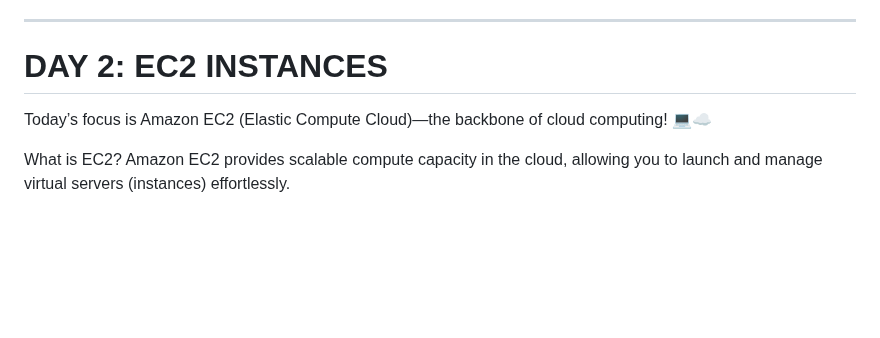
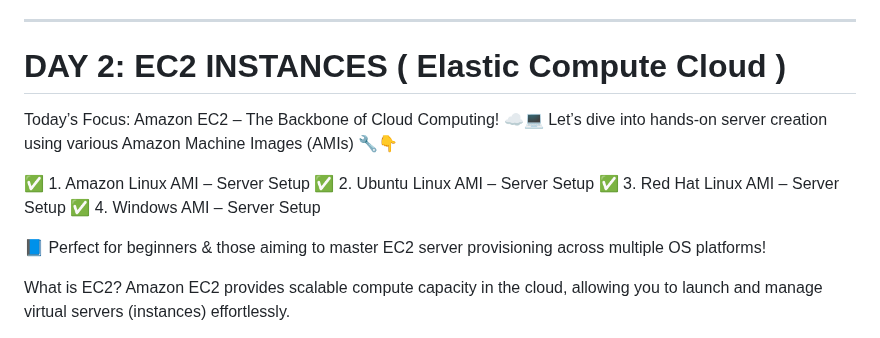
Before and after one commit to CLOUDBUDDYsankar/1-AWS-CLASS_2025, a Markdown page: README.md, the part around the change. Drawn GitHub-style; blank space fills up the shorter version.

```diff
--- a/README.md
+++ b/README.md
@@ -43,8 +43,25 @@ Each session will deliver comprehensive, real-time knowledge of AWS services, en
 
 ---------------------------------------------------------------------------------------------------------------------------------------------
 
-# DAY 2: EC2 INSTANCES
-Today’s focus is Amazon EC2 (Elastic Compute Cloud)—the backbone of cloud computing! 💻☁️
+# DAY 2: EC2 INSTANCES ( Elastic Compute Cloud )
+Today’s Focus: Amazon EC2 – The Backbone of Cloud Computing! ☁️💻
+Let’s dive into hands-on server creation using various Amazon Machine Images (AMIs) 🔧👇
+
+✅ 1. Amazon Linux AMI – Server Setup
+✅ 2. Ubuntu Linux AMI – Server Setup
+✅ 3. Red Hat Linux AMI – Server Setup
+✅ 4. Windows AMI – Server Setup
+
+📘 Perfect for beginners & those aiming to master EC2 server provisioning across multiple OS platforms!
+
+
+
+
+
+
+
+
+
 
 What is EC2?
 Amazon EC2 provides scalable compute capacity in the cloud, allowing you to launch and manage virtual servers (instances) effortlessly.
```
